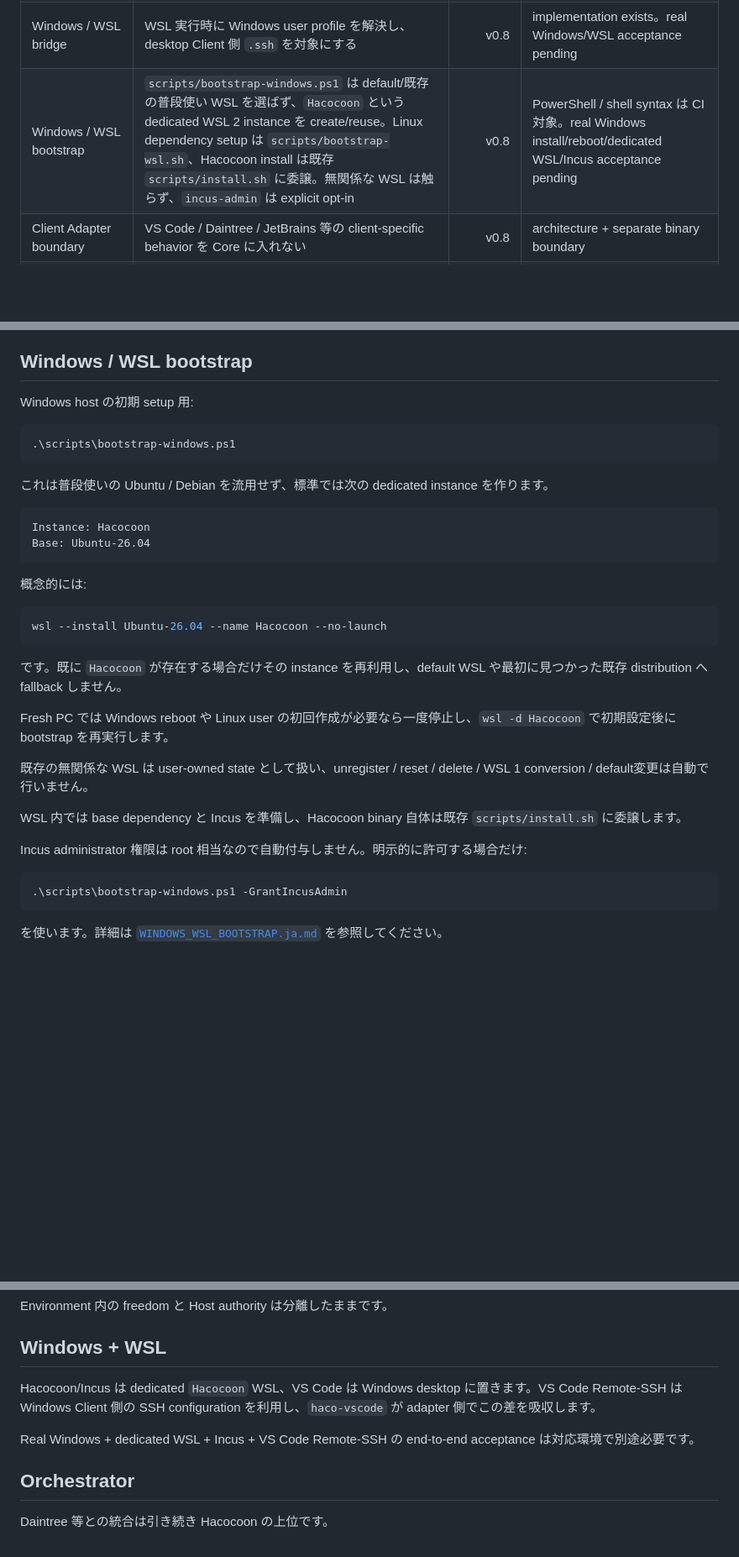
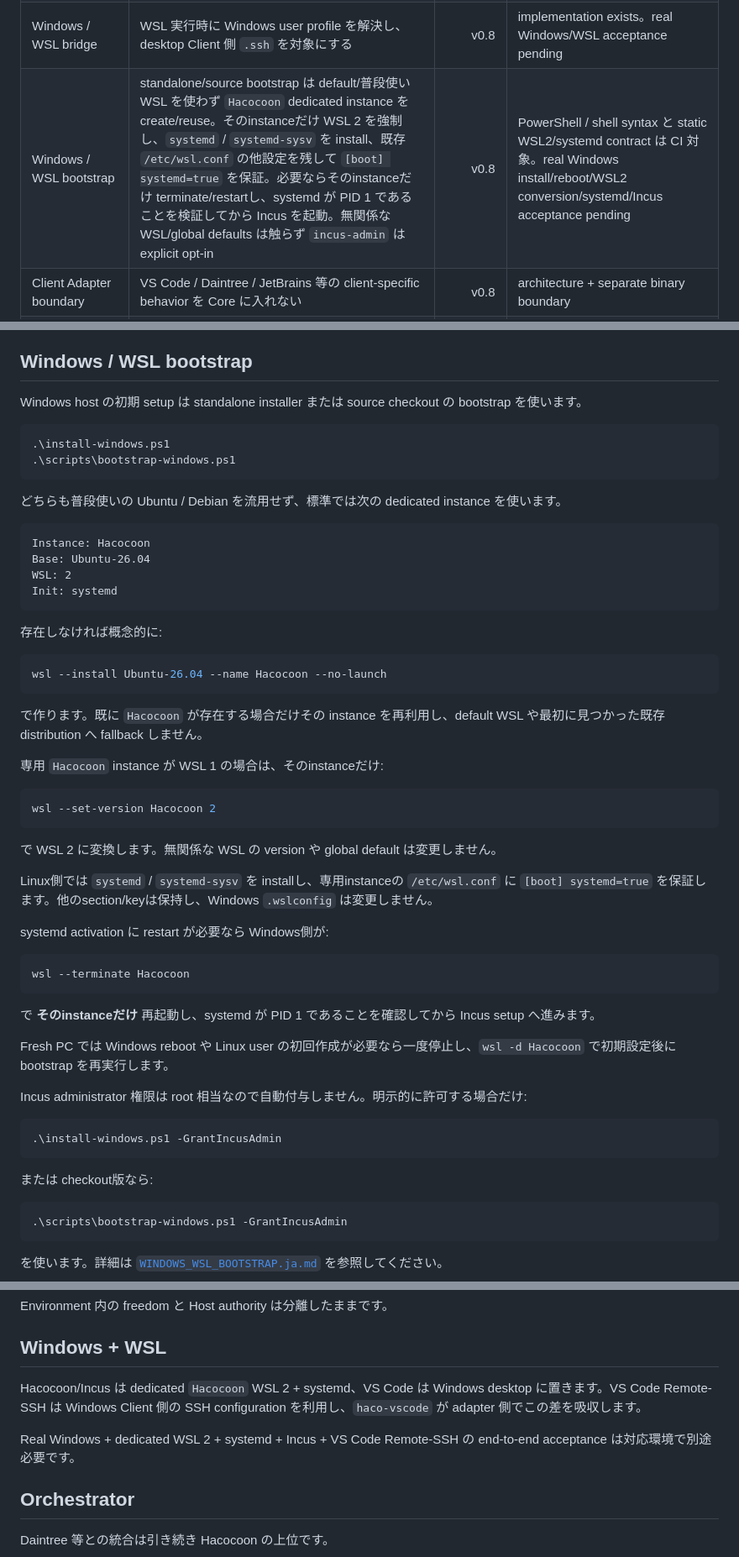
Before and after one commit to SLktEx/Hacocoon, a Markdown page: docs/IMPLEMENTATION_STATUS.ja.md, 3 parts joined by grey strips. Shown at 84% size. GitHub-like rendering; blank space fills up the shorter version.

Commit message:
docs: align Japanese status with WSL2 systemd bootstrap

````diff
--- a/docs/IMPLEMENTATION_STATUS.ja.md
+++ b/docs/IMPLEMENTATION_STATUS.ja.md
@@ -25,7 +25,7 @@ Hacocoon はまだ **pre-1.0** です。実装済みであることは interface
 | EBS replacement | adapter-owned replacement/migration。in-place shrink / automatic source deletion なし | v0.7 | fake-AWS integration pass |
 | VS Code Client Adapter | separate `haco-vscode` binary。Environment create/reuse -> existing SSH path -> adapter-owned SSH config -> standard Remote-SSH `/workspace` | v0.8 | helper unit coverage added。real VS Code + Incus acceptance pending |
 | Windows / WSL bridge | WSL 実行時に Windows user profile を解決し、desktop Client 側 `.ssh` を対象にする | v0.8 | implementation exists。real Windows/WSL acceptance pending |
-| Windows / WSL bootstrap | `scripts/bootstrap-windows.ps1` は default/既存の普段使い WSL を選ばず、`Hacocoon` という dedicated WSL 2 instance を create/reuse。Linux dependency setup は `scripts/bootstrap-wsl.sh`、Hacocoon install は既存 `scripts/install.sh` に委譲。無関係な WSL は触らず、`incus-admin` は explicit opt-in | v0.8 | PowerShell / shell syntax は CI 対象。real Windows install/reboot/dedicated WSL/Incus acceptance pending |
+| Windows / WSL bootstrap | standalone/source bootstrap は default/普段使い WSL を使わず `Hacocoon` dedicated instance を create/reuse。そのinstanceだけ WSL 2 を強制し、`systemd` / `systemd-sysv` を install、既存 `/etc/wsl.conf` の他設定を残して `[boot] systemd=true` を保証。必要ならそのinstanceだけ terminate/restartし、systemd が PID 1 であることを検証してから Incus を起動。無関係な WSL/global defaults は触らず `incus-admin` は explicit opt-in | v0.8 | PowerShell / shell syntax と static WSL2/systemd contract は CI 対象。real Windows install/reboot/WSL2 conversion/systemd/Incus acceptance pending |
 | Client Adapter boundary | VS Code / Daintree / JetBrains 等の client-specific behavior を Core に入れない | v0.8 | architecture + separate binary boundary |
 | Base Images & Custom Environments | logical Base、immutable revision、Incus fingerprint pinning の adapter boundary、custom image の trust boundary、safe deletion/reference semantics を v0.9 contract として定義 | v0.9 | **design only / implementation pending**。`haco image` / `haco create --base` はまだ実装済みと扱わない |
 | CI | Go tests、vet、race、docs consistency、bootstrap syntax、release packaging、host-independent E2E | cross-cutting | implementation PR の CI pass が merge gate。real provider/client acceptance は別 |
@@ -93,34 +93,57 @@ haco create --base <base> --workspace <path> <environment>
 
 ## Windows / WSL bootstrap
 
-Windows host の初期 setup 用:
+Windows host の初期 setup は standalone installer または source checkout の bootstrap を使います。
 
 ```powershell
+.\install-windows.ps1
 .\scripts\bootstrap-windows.ps1
 ```
 
-これは普段使いの Ubuntu / Debian を流用せず、標準では次の dedicated instance を作ります。
+どちらも普段使いの Ubuntu / Debian を流用せず、標準では次の dedicated instance を使います。
 
 ```text
 Instance: Hacocoon
 Base: Ubuntu-26.04
+WSL: 2
+Init: systemd
 ```
 
-概念的には:
+存在しなければ概念的に:
 
 ```powershell
 wsl --install Ubuntu-26.04 --name Hacocoon --no-launch
 ```
 
-です。既に `Hacocoon` が存在する場合だけその instance を再利用し、default WSL や最初に見つかった既存 distribution へ fallback しません。
+で作ります。既に `Hacocoon` が存在する場合だけその instance を再利用し、default WSL や最初に見つかった既存 distribution へ fallback しません。
+
+専用 `Hacocoon` instance が WSL 1 の場合は、そのinstanceだけ:
+
+```powershell
+wsl --set-version Hacocoon 2
+```
+
+で WSL 2 に変換します。無関係な WSL の version や global default は変更しません。
+
+Linux側では `systemd` / `systemd-sysv` を installし、専用instanceの `/etc/wsl.conf` に `[boot] systemd=true` を保証します。他のsection/keyは保持し、Windows `.wslconfig` は変更しません。
+
+systemd activation に restart が必要なら Windows側が:
+
+```powershell
+wsl --terminate Hacocoon
+```
+
+で **そのinstanceだけ** 再起動し、systemd が PID 1 であることを確認してから Incus setup へ進みます。
 
 Fresh PC では Windows reboot や Linux user の初回作成が必要なら一度停止し、`wsl -d Hacocoon` で初期設定後に bootstrap を再実行します。
 
-既存の無関係な WSL は user-owned state として扱い、unregister / reset / delete / WSL 1 conversion / default変更は自動で行いません。
+Incus administrator 権限は root 相当なので自動付与しません。明示的に許可する場合だけ:
 
-WSL 内では base dependency と Incus を準備し、Hacocoon binary 自体は既存 `scripts/install.sh` に委譲します。
+```powershell
+.\install-windows.ps1 -GrantIncusAdmin
+```
 
-Incus administrator 権限は root 相当なので自動付与しません。明示的に許可する場合だけ:
+または checkout版なら:
 
 ```powershell
 .\scripts\bootstrap-windows.ps1 -GrantIncusAdmin
@@ -146,9 +169,9 @@ Environment 内の freedom と Host authority は分離したままです。
 
 ## Windows + WSL
 
-Hacocoon/Incus は dedicated `Hacocoon` WSL、VS Code は Windows desktop に置きます。VS Code Remote-SSH は Windows Client 側の SSH configuration を利用し、`haco-vscode` が adapter 側でこの差を吸収します。
+Hacocoon/Incus は dedicated `Hacocoon` WSL 2 + systemd、VS Code は Windows desktop に置きます。VS Code Remote-SSH は Windows Client 側の SSH configuration を利用し、`haco-vscode` が adapter 側でこの差を吸収します。
 
-Real Windows + dedicated WSL + Incus + VS Code Remote-SSH の end-to-end acceptance は対応環境で別途必要です。
+Real Windows + dedicated WSL 2 + systemd + Incus + VS Code Remote-SSH の end-to-end acceptance は対応環境で別途必要です。
 
 ## Orchestrator
 
````
Also changed, not shown: other parts of docs/IMPLEMENTATION_STATUS.ja.md (+1 -1 lines).
